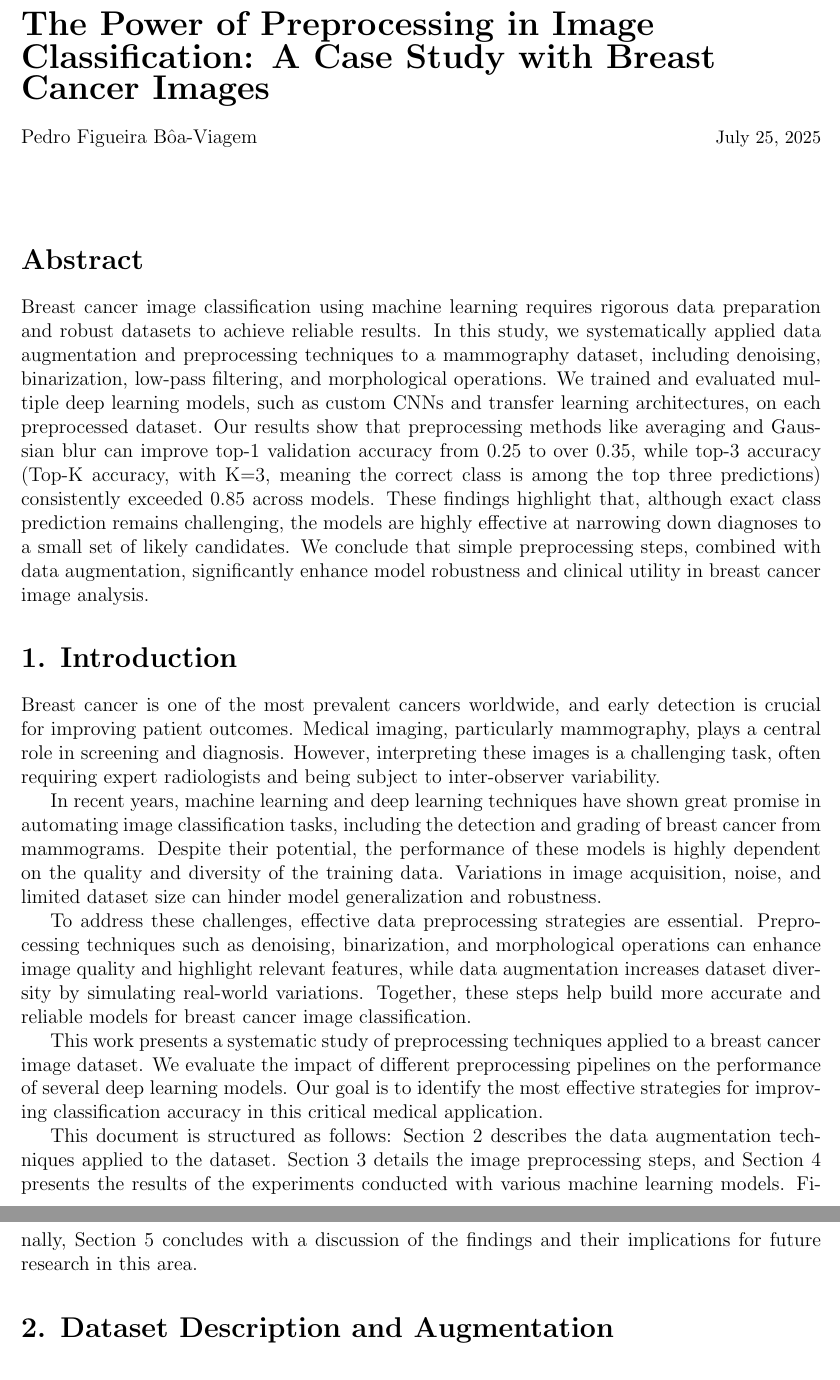
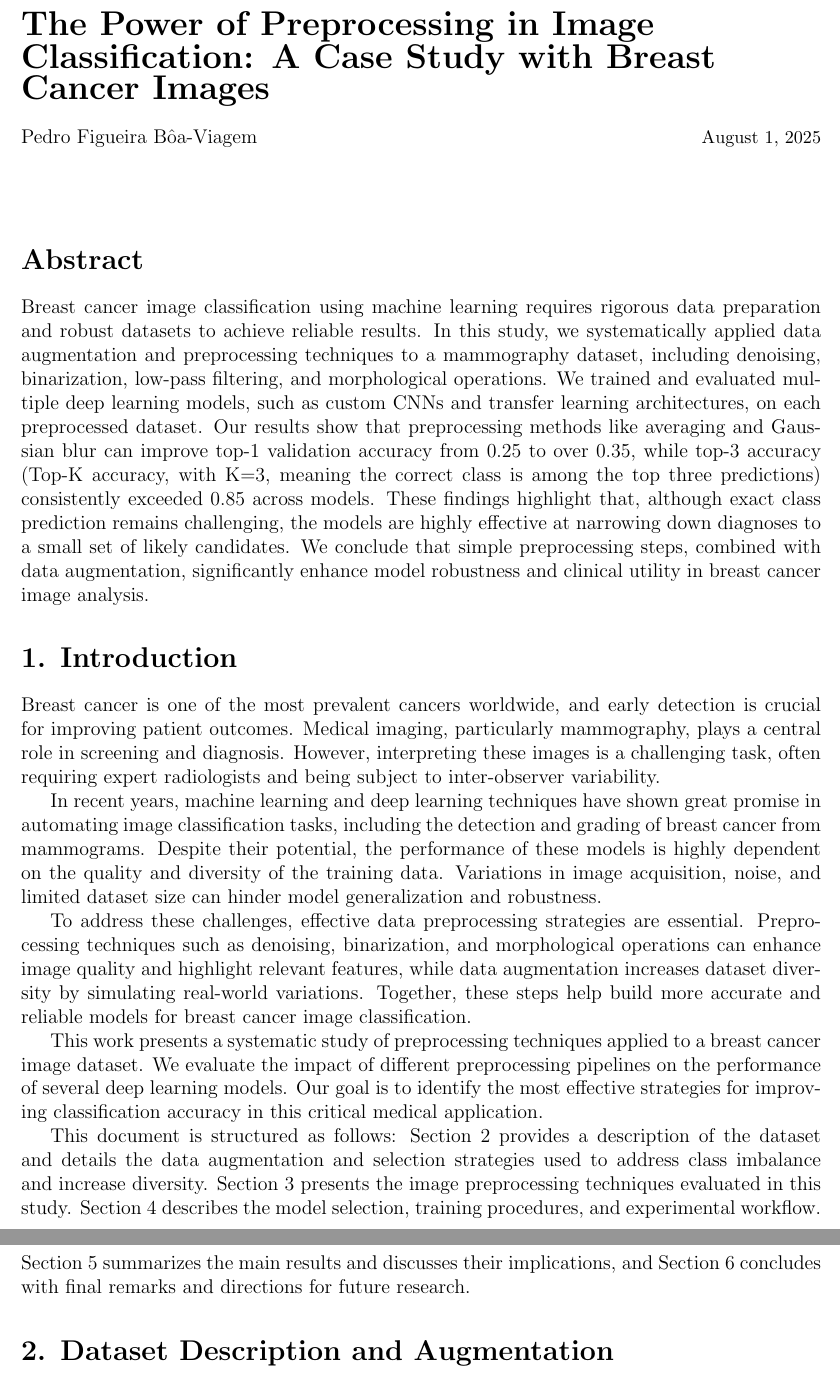
Before and after one commit to PepeuFBV/breast_cancer_analysis, a LaTeX document (article/main.tex): two parts of pages 1 and 2 of 7, joined at a grey line, cut so that both start at the same text. Compiled offline with pdfLaTeX.

Commit message:
fix: introduction paragraph fix

```diff
--- a/article/main.tex
+++ b/article/main.tex
@@ -15,7 +15,7 @@
 
 \title{The Power of Preprocessing in Image Classification: A Case Study with Breast Cancer Images}
 \author{Pedro Figueira Bôa-Viagem}
-\date{\small July 25, 2025}
+\date{\small \today}
 
 \renewcommand{\maketitle}{
   \begin{flushleft}
@@ -52,7 +52,7 @@ To address these challenges, effective data preprocessing strategies are essenti
 
 This work presents a systematic study of preprocessing techniques applied to a breast cancer image dataset. We evaluate the impact of different preprocessing pipelines on the performance of several deep learning models. Our goal is to identify the most effective strategies for improving classification accuracy in this critical medical application.
 
-This document is structured as follows: Section 2 describes the data augmentation techniques applied to the dataset. Section 3 details the image preprocessing steps, and Section 4 presents the results of the experiments conducted with various machine learning models. Finally, Section 5 concludes with a discussion of the findings and their implications for future research in this area.
+This document is structured as follows: Section 2 provides a description of the dataset and details the data augmentation and selection strategies used to address class imbalance and increase diversity. Section 3 presents the image preprocessing techniques evaluated in this study. Section 4 describes the model selection, training procedures, and experimental workflow. Section 5 summarizes the main results and discusses their implications, and Section 6 concludes with final remarks and directions for future research.
 
 \section*{2. Dataset Description and Augmentation}
 
```
Also changed, not shown: article/main.pdf.
